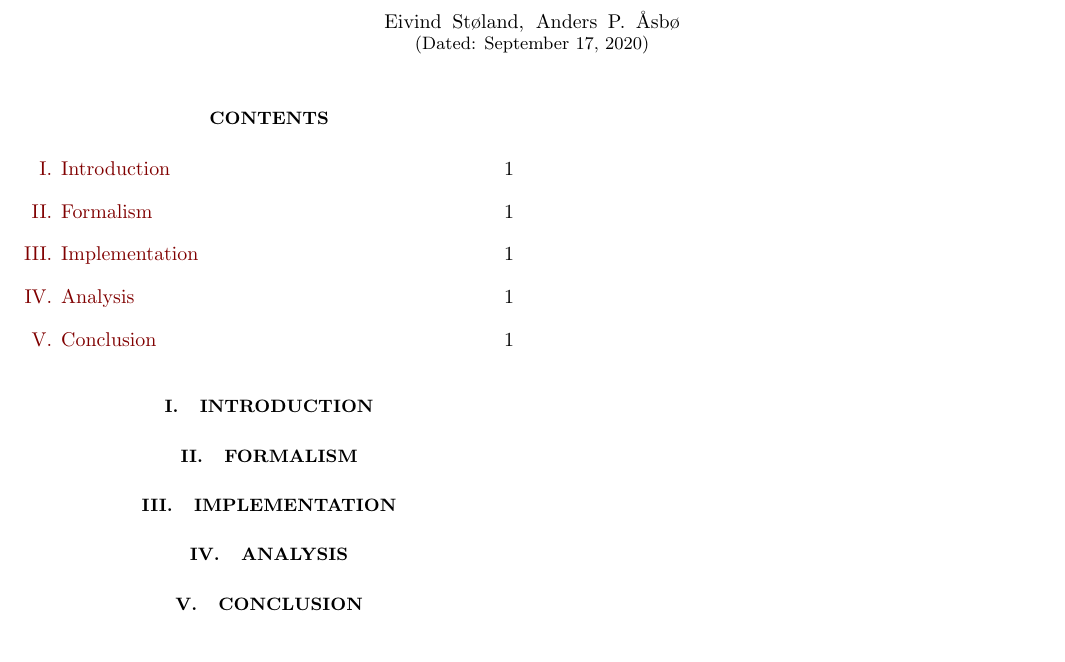
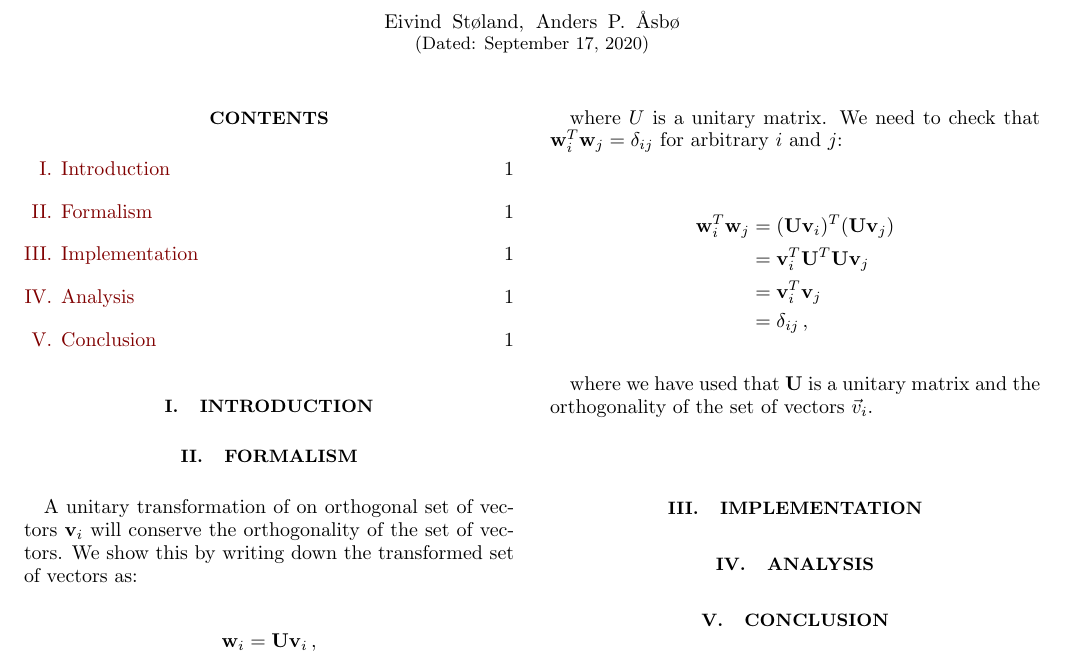
Before and after one commit to eivinsto/FYS3150_Project2, a LaTeX paper (doc/Project_2_FYS3150.tex): part of the page, cut so that both start at the same text. Compiled offline with pdfLaTeX.

Commit message:
Added solution to 2a)

```diff
--- a/doc/Project_2_FYS3150.tex
+++ b/doc/Project_2_FYS3150.tex
@@ -132,6 +132,24 @@
 
 \section{Formalism} \label{sec:II}
 
+A unitary transformation of on orthogonal set of vectors $\textbf{v}_i$ will conserve the orthogonality of the set of vectors. We show this by writing down the transformed set of vectors as:
+
+\begin{align*}
+\textbf{w}_i &= \textbf{U} \textbf{v}_i \, ,
+\end{align*}
+
+where $U$ is a unitary matrix. We need to check that $\textbf{w}_i^T \textbf{w}_j = \delta_{ij}$ for arbitrary $i$ and $j$:
+
+\begin{align*}
+\textbf{w}_i^T \textbf{w}_j &= (\textbf{U}\textbf{v}_i)^T (\textbf{U}\textbf{v}_j) \\
+&= \textbf{v}_i^T \textbf{U}^T \textbf{U} \textbf{v}_j \\
+&= \textbf{v}_i^T \textbf{v}_j \\
+&= \delta_{ij} \, ,
+\end{align*}
+
+where we have used that $\textbf{U}$ is a unitary matrix and the orthogonality of the set of vectors $\vec{v}_i$.
+
+
 \section{Implementation} \label{sec:III}
 
 \section{Analysis} \label{sec:IV}
```
Also changed, not shown: doc/Project_2_FYS3150.pdf, 1 other file.
